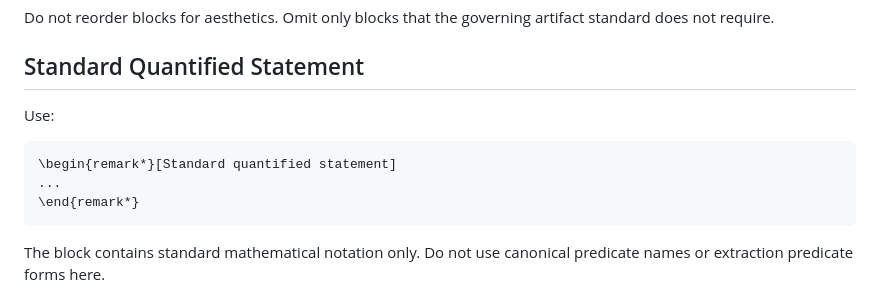
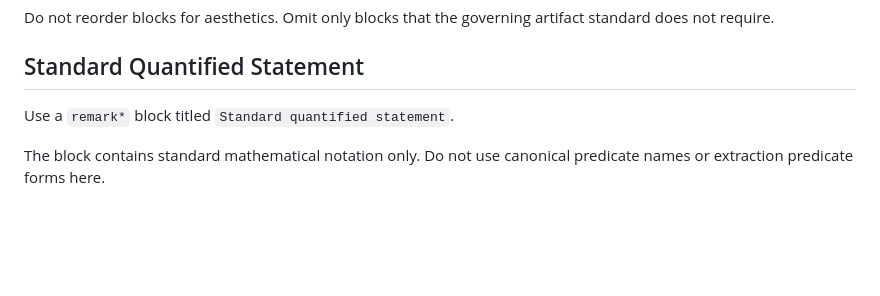
Before and after one commit to wsollers/lra-common, a Markdown page: docs/governance/decoration-box-standards.md, the part around one of its changes. Rendered like a GitHub page; blank space fills up the shorter version.

````diff
--- a/docs/governance/decoration-box-standards.md
+++ b/docs/governance/decoration-box-standards.md
@@ -77,13 +92,7 @@ artifact standard does not require.
 
 ## Standard Quantified Statement
 
-Use:
-
-```latex
-\begin{remark*}[Standard quantified statement]
-...
-\end{remark*}
-```
+Use a `remark*` block titled `Standard quantified statement`.
 
 The block contains standard mathematical notation only. Do not use canonical
 predicate names or extraction predicate forms here.
````
Also changed, not shown: other parts of docs/governance/decoration-box-standards.md (+19 -25 lines).
